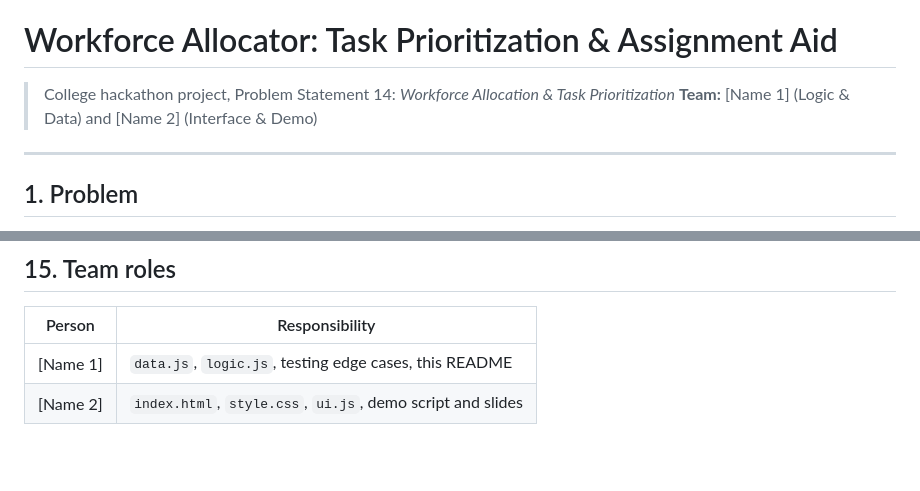
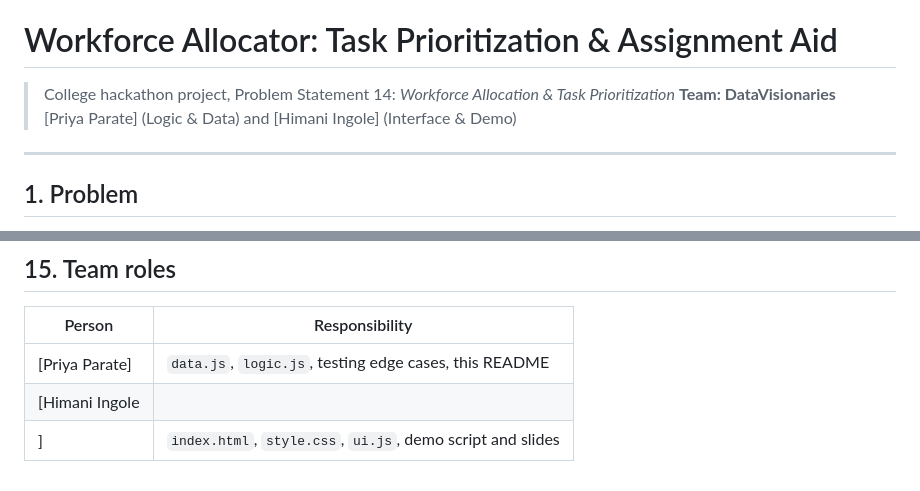
Before and after one commit to himaniingole/DataVisionaries, a Markdown page: README.md, 2 parts joined by grey strips. Drawn GitHub-style; blank space fills up the shorter version.

```diff
--- a/README.md
+++ b/README.md
@@ -25,7 +25,7 @@ getWorkload(member, tasks)
   # Workforce Allocator: Task Prioritization & Assignment Aid
 
 > College hackathon project, Problem Statement 14: *Workforce Allocation & Task Prioritization*
-> **Team:** [Name 1] (Logic & Data) and [Name 2] (Interface & Demo)
+> **Team: DataVisionaries** [Priya Parate] (Logic & Data) and [Himani Ingole] (Interface & Demo)
 
 ---
 
@@ -221,5 +221,6 @@ All members and tasks in `data.js` are **invented sample data** for demonstratio
 
 | Person | Responsibility |
 |---|---|
-| [Name 1] | `data.js`, `logic.js`, testing edge cases, this README |
-| [Name 2] | `index.html`, `style.css`, `ui.js`, demo script and slides |
+| [Priya Parate] | `data.js`, `logic.js`, testing edge cases, this README |
+| [Himani Ingole
+] | `index.html`, `style.css`, `ui.js`, demo script and slides |
```
